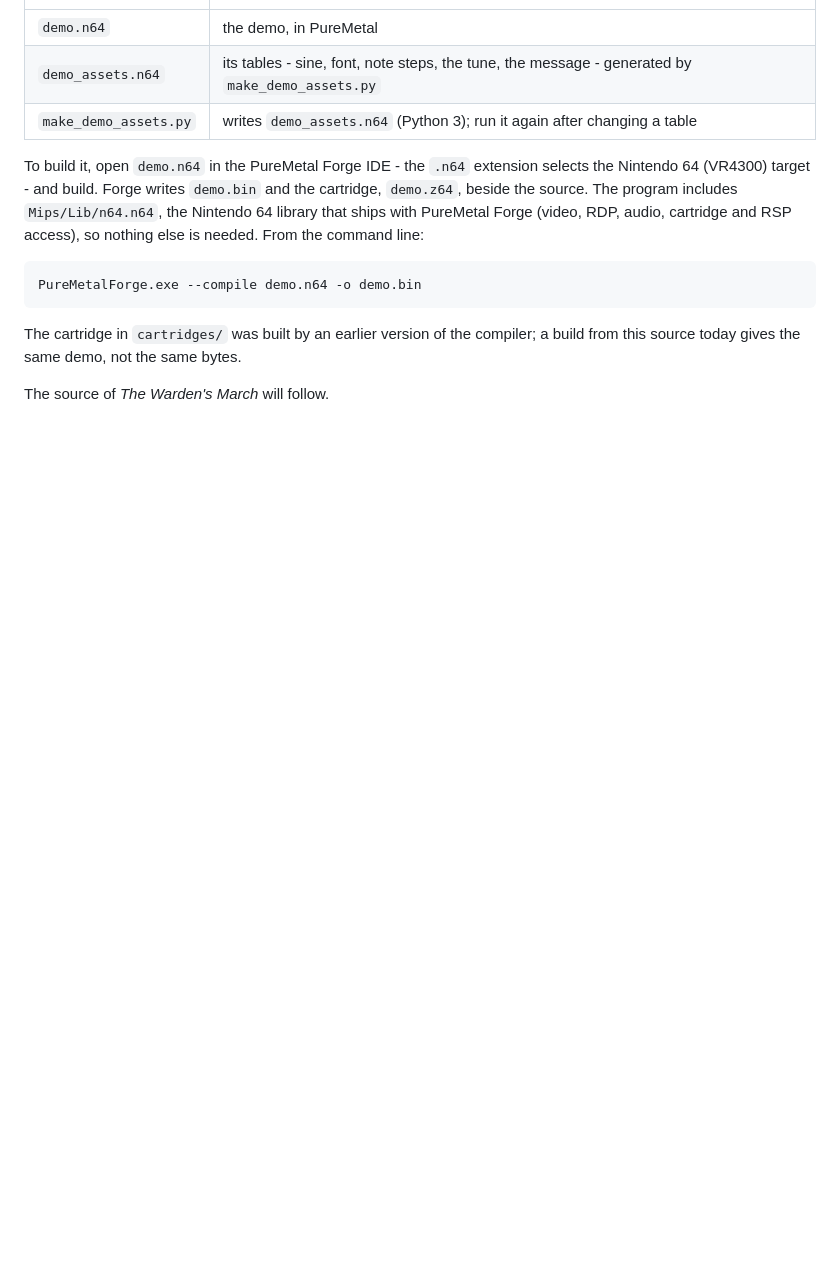
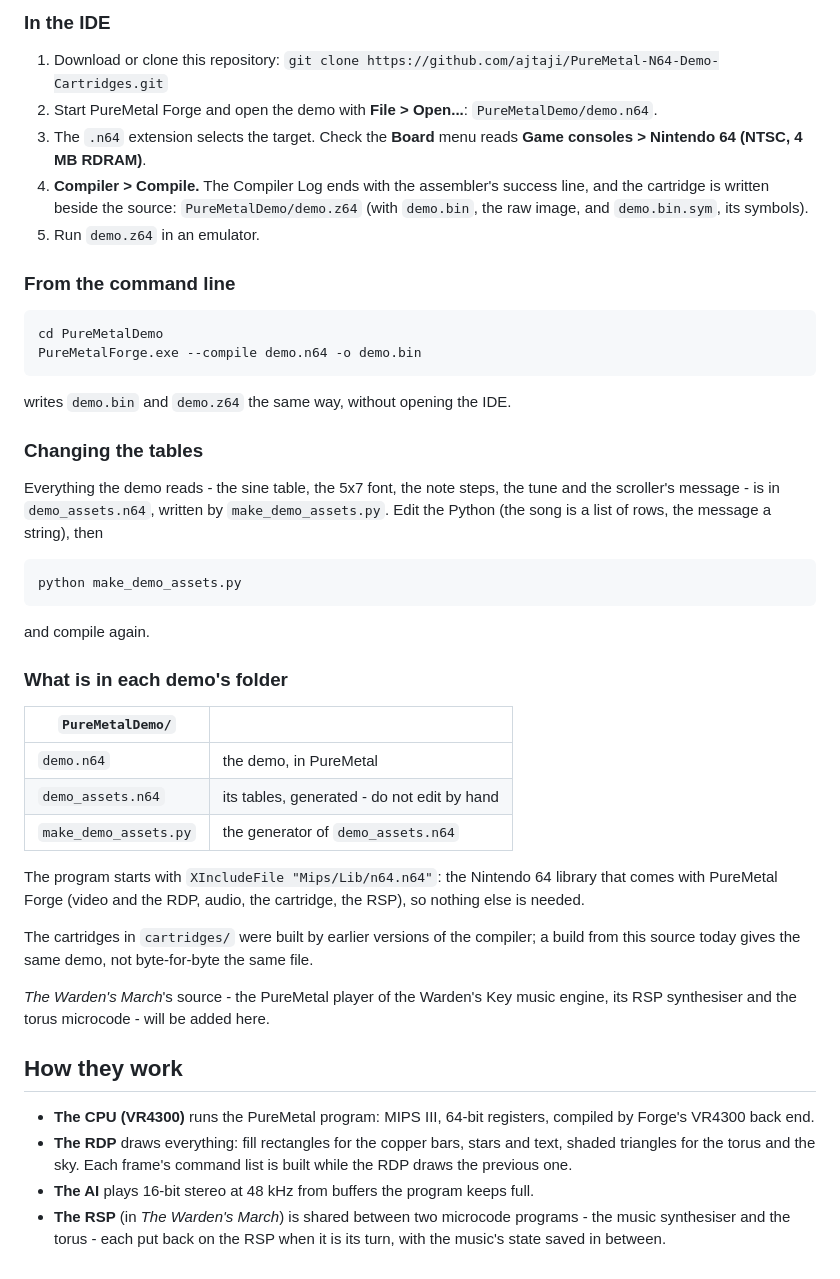
Before and after one commit to ajtaji/PureMetal-N64-Demo-Cartridges, a Markdown page: README.md, the part around one of its changes. Rendered like a GitHub page; blank space fills up the shorter version.

```diff
--- a/README.md
+++ b/README.md
@@ -22,19 +45,62 @@ cartridge's own IPL3.
+### In the IDE
+
+1. Download or clone this repository:
+   `git clone https://github.com/ajtaji/PureMetal-N64-Demo-Cartridges.git`
+2. Start PureMetal Forge and open the demo with **File > Open...**:
+   `PureMetalDemo/demo.n64`.
+3. The `.n64` extension selects the target. Check the **Board** menu reads
+   **Game consoles > Nintendo 64 (NTSC, 4 MB RDRAM)**.
+4. **Compiler > Compile.** The Compiler Log ends with the assembler's success
+   line, and the cartridge is written beside the source:
+   `PureMetalDemo/demo.z64` (with `demo.bin`, the raw image, and `demo.bin.sym`,
+   its symbols).
+5. Run `demo.z64` in an emulator.
+
+### From the command line
+
+    cd PureMetalDemo
+    PureMetalForge.exe --compile demo.n64 -o demo.bin
+
+writes `demo.bin` and `demo.z64` the same way, without opening the IDE.
+
+### Changing the tables
+
+Everything the demo reads - the sine table, the 5x7 font, the note steps, the
+tune and the scroller's message - is in `demo_assets.n64`, written by
+`make_demo_assets.py`. Edit the Python (the song is a list of rows, the
+message a string), then
+
+    python make_demo_assets.py
+
+and compile again.
+
+### What is in each demo's folder
+
+| `PureMetalDemo/` | |
 |---|---|
 | `demo.n64` | the demo, in PureMetal |
-| `demo_assets.n64` | its tables - sine, font, note steps, the tune, the message - generated by `make_demo_assets.py` |
-| `make_demo_assets.py` | writes `demo_assets.n64` (Python 3); run it again after changing a table |
+| `demo_assets.n64` | its tables, generated - do not edit by hand |
+| `make_demo_assets.py` | the generator of `demo_assets.n64` |
 
-To build it, open `demo.n64` in the PureMetal Forge IDE - the `.n64` extension
-selects the Nintendo 64 (VR4300) target - and build. Forge writes
-`demo.bin` and the cartridge, `demo.z64`, beside the source. The program
-includes `Mips/Lib/n64.n64`, the Nintendo 64 library that ships with
-PureMetal Forge (video, RDP, audio, cartridge and RSP access), so nothing
-else is needed. From the command line:
+The program starts with `XIncludeFile "Mips/Lib/n64.n64"`: the Nintendo 64
+library that comes with PureMetal Forge (video and the RDP, audio, the
+cartridge, the RSP), so nothing else is needed.
 
-    PureMetalForge.exe --compile demo.n64 -o demo.bin
+The cartridges in `cartridges/` were built by earlier versions of the
+compiler; a build from this source today gives the same demo, not
+byte-for-byte the same file.
 
-The cartridge in `cartridges/` was built by an earlier version of the
-compiler; a build from this source today gives the same demo, not the same
-bytes.
+*The Warden's March*'s source - the PureMetal player of the Warden's Key music
+engine, its RSP synthesiser and the torus microcode - will be added here.
 
-The source of *The Warden's March* will follow.
+## How they work
+
+- **The CPU (VR4300)** runs the PureMetal program: MIPS III, 64-bit registers,
+  compiled by Forge's VR4300 back end.
+- **The RDP** draws everything: fill rectangles for the copper bars, stars and
+  text, shaded triangles for the torus and the sky. Each frame's command list is
+  built while the RDP draws the previous one.
+- **The AI** plays 16-bit stereo at 48 kHz from buffers the program keeps full.
+- **The RSP** (in *The Warden's March*) is shared between two microcode
+  programs - the music synthesiser and the torus - each put back on the RSP
+  when it is its turn, with the music's state saved in between.
```
Also changed, not shown: other parts of README.md (+35 -12 lines), screenshots/puremetal-demo-1.png (added), screenshots/puremetal-demo-2.png (added), screenshots/wardens-march-1.png (added), screenshots/wardens-march-2.png (added), 1 other file.
